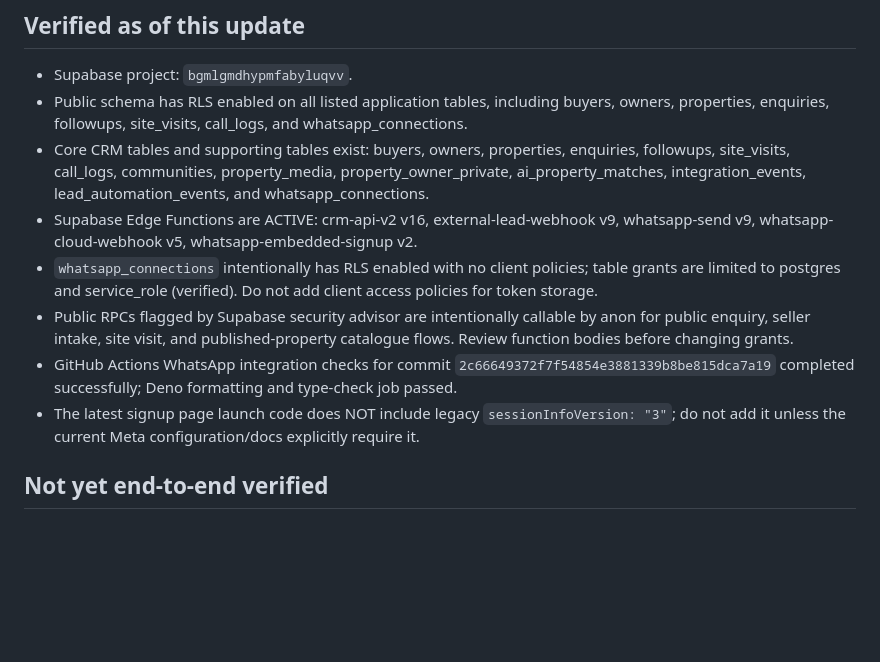
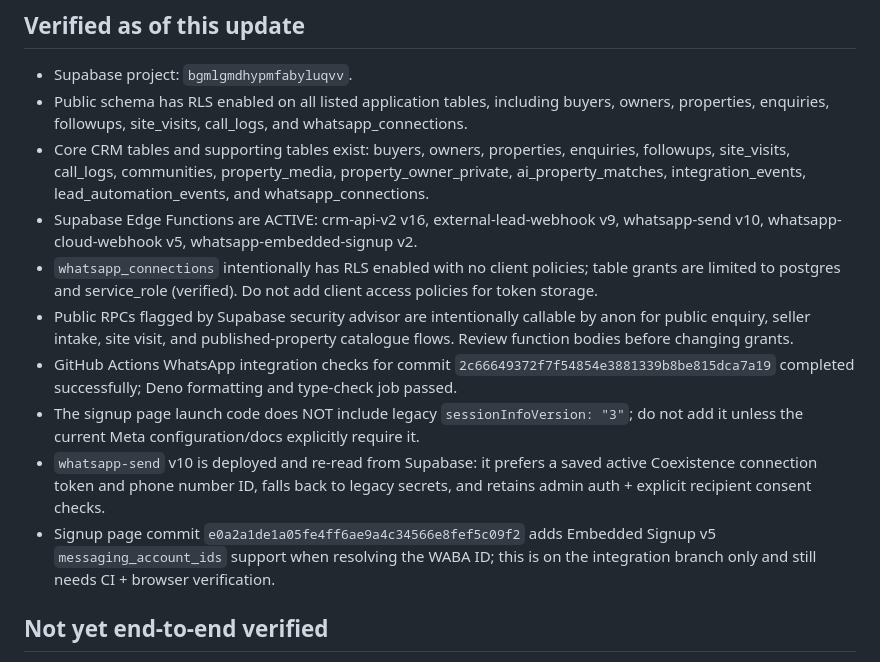
Before and after one commit to rajeshpropertys9-netizen/RJ-Properties-, a Markdown page: QA_LOCK.md, the part around the change. Rendered like a GitHub page; blank space fills up the shorter version.

Commit message:
Record WhatsApp send v10 and signup payload compatibility

```diff
--- a/QA_LOCK.md
+++ b/QA_LOCK.md
@@ -17,11 +17,13 @@ Production/main: unchanged by this ledger.
 - Supabase project: `bgmlgmdhypmfabyluqvv`.
 - Public schema has RLS enabled on all listed application tables, including buyers, owners, properties, enquiries, followups, site_visits, call_logs, and whatsapp_connections.
 - Core CRM tables and supporting tables exist: buyers, owners, properties, enquiries, followups, site_visits, call_logs, communities, property_media, property_owner_private, ai_property_matches, integration_events, lead_automation_events, and whatsapp_connections.
-- Supabase Edge Functions are ACTIVE: crm-api-v2 v16, external-lead-webhook v9, whatsapp-send v9, whatsapp-cloud-webhook v5, whatsapp-embedded-signup v2.
+- Supabase Edge Functions are ACTIVE: crm-api-v2 v16, external-lead-webhook v9, whatsapp-send v10, whatsapp-cloud-webhook v5, whatsapp-embedded-signup v2.
 - `whatsapp_connections` intentionally has RLS enabled with no client policies; table grants are limited to postgres and service_role (verified). Do not add client access policies for token storage.
 - Public RPCs flagged by Supabase security advisor are intentionally callable by anon for public enquiry, seller intake, site visit, and published-property catalogue flows. Review function bodies before changing grants.
 - GitHub Actions WhatsApp integration checks for commit `2c66649372f7f54854e3881339b8be815dca7a19` completed successfully; Deno formatting and type-check job passed.
-- The latest signup page launch code does NOT include legacy `sessionInfoVersion: "3"`; do not add it unless the current Meta configuration/docs explicitly require it.
+- The signup page launch code does NOT include legacy `sessionInfoVersion: "3"`; do not add it unless the current Meta configuration/docs explicitly require it.
+- `whatsapp-send` v10 is deployed and re-read from Supabase: it prefers a saved active Coexistence connection token and phone number ID, falls back to legacy secrets, and retains admin auth + explicit recipient consent checks.
+- Signup page commit `e0a2a1de1a05fe4ff6ae9a4c34566e8fef5c09f2` adds Embedded Signup v5 `messaging_account_ids` support when resolving the WABA ID; this is on the integration branch only and still needs CI + browser verification.
 
 ## Not yet end-to-end verified
 - Website forms submitting successfully from a real browser into Supabase.
```
